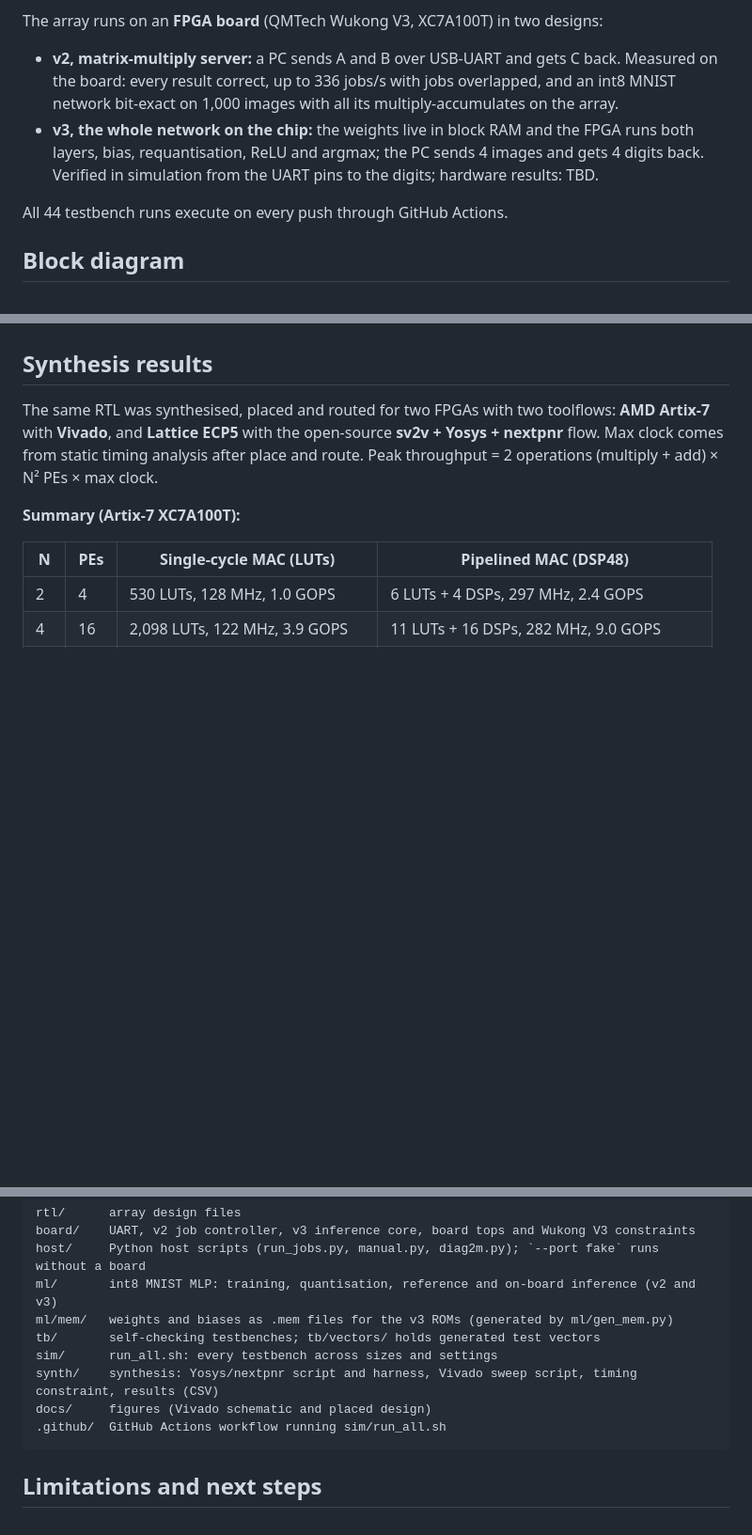
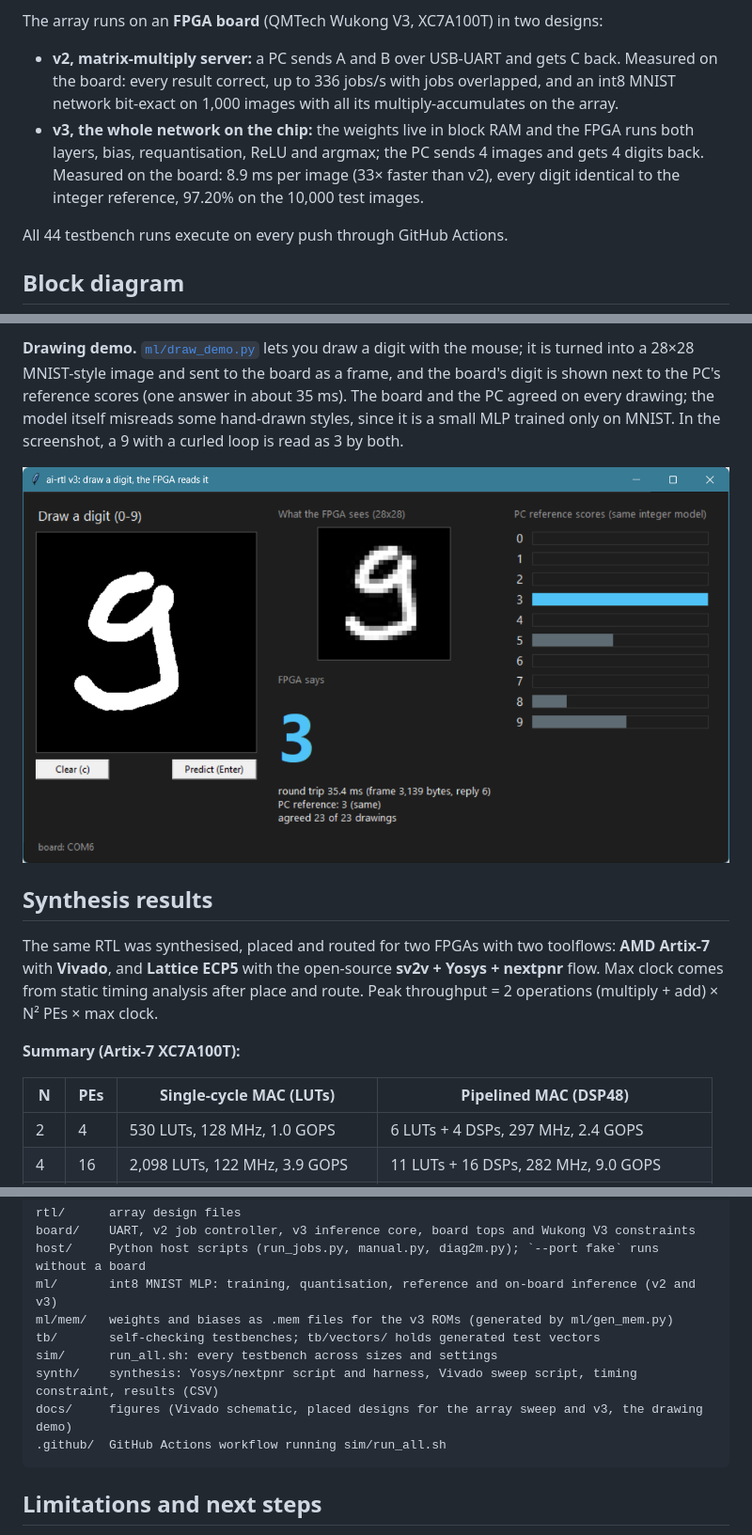
Before and after one commit to ducdung3907/ai-rtl, a Markdown page: README.md, 3 parts joined by grey strips. Shown at 94% size. Rendered like a GitHub page; pictures changed too: docs/v3_demo.png (added); blank space fills up the shorter version.

````diff
--- a/README.md
+++ b/README.md
@@ -11,7 +11,7 @@ On an AMD Artix-7 the pipelined array holds **above 220 MHz up to N = 15** (225
 The array runs on an **FPGA board** (QMTech Wukong V3, XC7A100T) in two designs:
 
 - **v2, matrix-multiply server:** a PC sends A and B over USB-UART and gets C back. Measured on the board: every result correct, up to 336 jobs/s with jobs overlapped, and an int8 MNIST network bit-exact on 1,000 images with all its multiply-accumulates on the array.
-- **v3, the whole network on the chip:** the weights live in block RAM and the FPGA runs both layers, bias, requantisation, ReLU and argmax; the PC sends 4 images and gets 4 digits back. Verified in simulation from the UART pins to the digits; hardware results: TBD.
+- **v3, the whole network on the chip:** the weights live in block RAM and the FPGA runs both layers, bias, requantisation, ReLU and argmax; the PC sends 4 images and gets 4 digits back. Measured on the board: 8.9 ms per image (33× faster than v2), every digit identical to the integer reference, 97.20% on the 10,000 test images.
 
 All 44 testbench runs execute on every push through GitHub Actions.
 
@@ -299,3 +325,6 @@ flowchart LR
+**Drawing demo.** [`ml/draw_demo.py`](ml/draw_demo.py) lets you draw a digit with the mouse; it is turned into a 28×28 MNIST-style image and sent to the board as a frame, and the board's digit is shown next to the PC's reference scores (one answer in about 35 ms). The board and the PC agreed on every drawing; the model itself misreads some hand-drawn styles, since it is a small MLP trained only on MNIST. In the screenshot, a 9 with a curled loop is read as 3 by both.
+
+![Drawing demo on the board: a curled 9 read as 3, the same answer as the PC's reference, 35 ms round trip](docs/v3_demo.png)
 
 ## Synthesis results
 
@@ -429,7 +458,7 @@ ml/mem/   weights and biases as .mem files for the v3 ROMs (generated by ml/gen_
 tb/       self-checking testbenches; tb/vectors/ holds generated test vectors
 sim/      run_all.sh: every testbench across sizes and settings
 synth/    synthesis: Yosys/nextpnr script and harness, Vivado sweep script, timing constraint, results (CSV)
-docs/     figures (Vivado schematic and placed design)
+docs/     figures (Vivado schematic, placed designs for the array sweep and v3, the drawing demo)
 .github/  GitHub Actions workflow running sim/run_all.sh
 ```
 
````
Also changed, not shown: other parts of README.md (+32 -5 lines), ml/README.md (+5 -5 lines), docs/vivado_v3_device.png (added).
